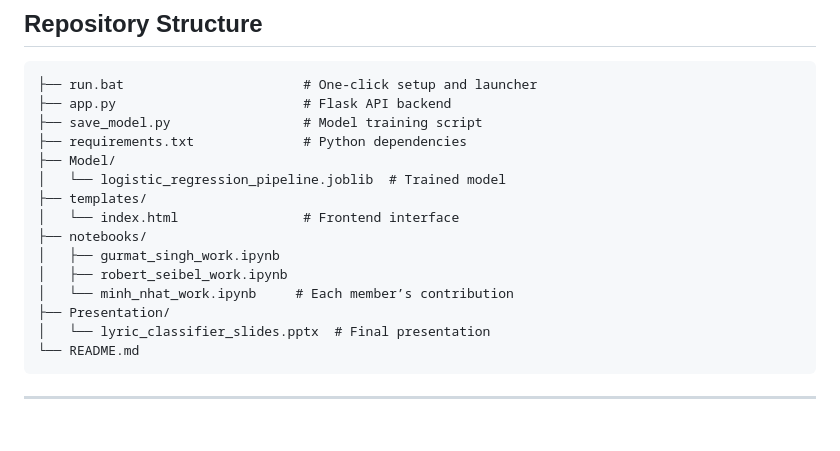
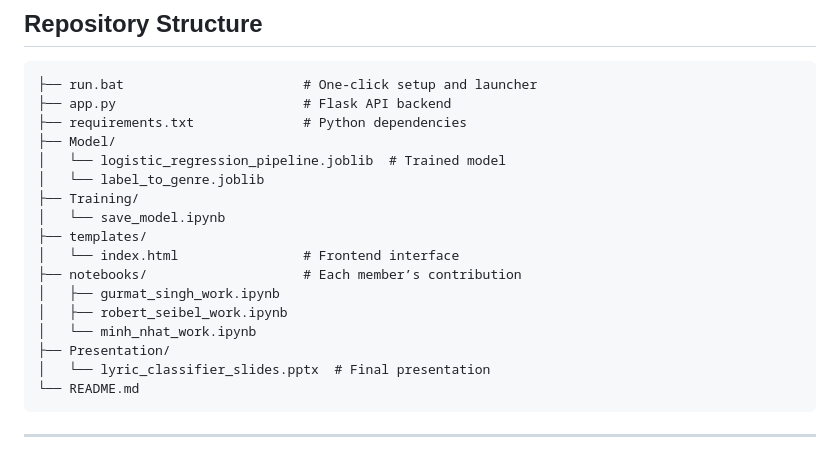
Before and after one commit to gurmatsinghsour/Song-Classifier, a Markdown page: README.MD, the part around the change. Rendered like a GitHub page; blank space fills up the shorter version.

````diff
--- a/README.MD
+++ b/README.MD
@@ -41,16 +41,18 @@ We preprocessed lyrics datasets, vectorized the text, and built a custom classif
 ```
 ├── run.bat                       # One-click setup and launcher
 ├── app.py                        # Flask API backend
-├── save_model.py                 # Model training script
 ├── requirements.txt              # Python dependencies
 ├── Model/
 │   └── logistic_regression_pipeline.joblib  # Trained model
+│   └── label_to_genre.joblib
+├── Training/
+│   └── save_model.ipynb
 ├── templates/
 │   └── index.html                # Frontend interface
-├── notebooks/
+├── notebooks/                    # Each member’s contribution
 │   ├── gurmat_singh_work.ipynb
 │   ├── robert_seibel_work.ipynb
-│   └── minh_nhat_work.ipynb     # Each member’s contribution
+│   └── minh_nhat_work.ipynb
 ├── Presentation/
 │   └── lyric_classifier_slides.pptx  # Final presentation
 └── README.md
````
